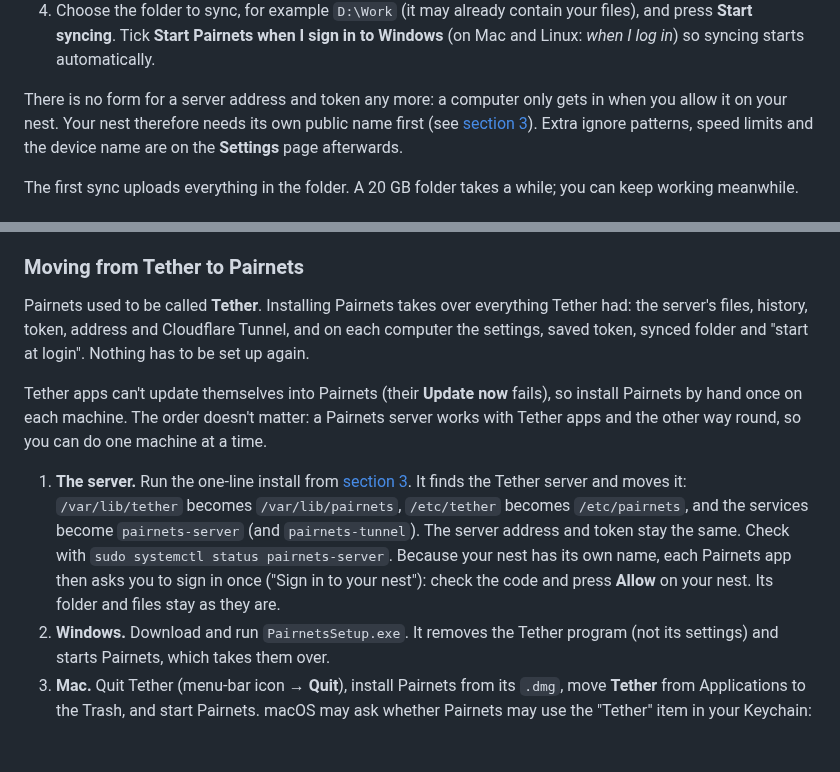
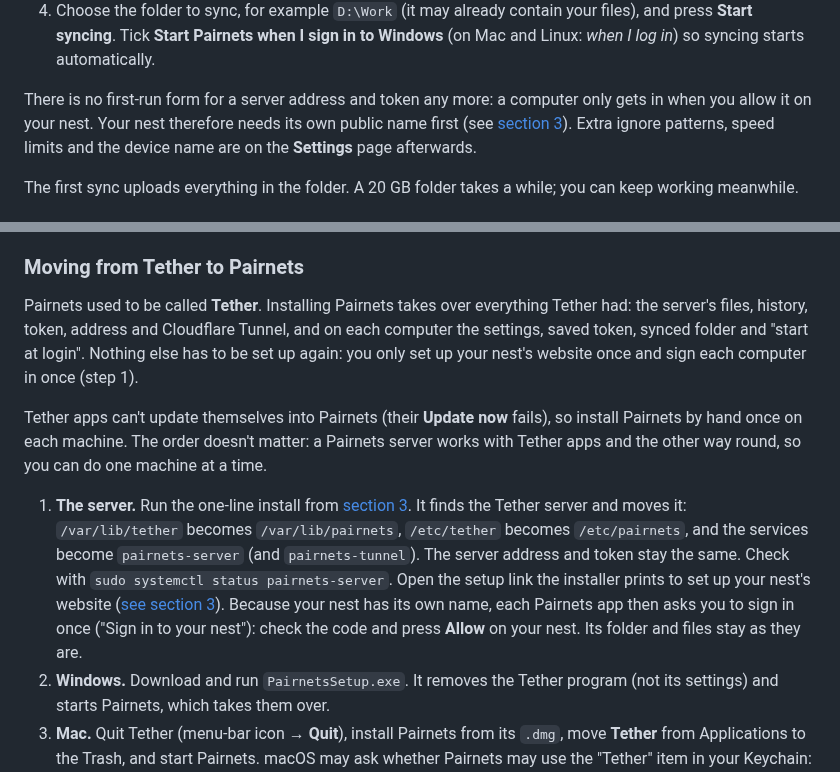
Before and after one commit to MRnigth/Pairnets, a Markdown page: docs/HOWTO.md, 2 parts joined by grey strips. Rendered like a GitHub page; blank space fills up the shorter version.

Commit message:
docs: Tether takeover in the guide starts with the nest's website
After the server moves over, set up the website with the installer's link,
then sign each computer in once; the first-run window has no token form.

```diff
--- a/docs/HOWTO.md
+++ b/docs/HOWTO.md
@@ -238,8 +238,8 @@ the same on Windows, Mac and Linux, and follows your system's light or dark mode
    **Start syncing**. Tick **Start Pairnets when I sign in to Windows** (on Mac and Linux: *when I log
    in*) so syncing starts automatically.
 
-There is no form for a server address and token any more: a computer only gets in when you allow it
-on your nest. Your nest therefore needs its own public name first (see [section 3](#3-install-the-server)).
+There is no first-run form for a server address and token any more: a computer only gets in when
+you allow it on your nest. Your nest therefore needs its own public name first (see [section 3](#3-install-the-server)).
 Extra ignore patterns, speed limits and the device name are on the **Settings** page afterwards.
 
 The first sync uploads everything in the folder. A 20 GB folder takes a while; you can keep
@@ -648,7 +648,8 @@ Updates keep your settings, your nest's name, the sign-ins and your files.
 
 Pairnets used to be called **Tether**. Installing Pairnets takes over everything Tether had: the
 server's files, history, token, address and Cloudflare Tunnel, and on each computer the settings,
-saved token, synced folder and "start at login". Nothing has to be set up again.
+saved token, synced folder and "start at login". Nothing else has to be set up again: you only set
+up your nest's website once and sign each computer in once (step 1).
 
 Tether apps can't update themselves into Pairnets (their **Update now** fails), so install
 Pairnets by hand once on each machine. The order doesn't matter: a Pairnets server works with Tether
@@ -658,9 +659,10 @@ apps and the other way round, so you can do one machine at a time.
    the Tether server and moves it: `/var/lib/tether` becomes `/var/lib/pairnets`, `/etc/tether`
    becomes `/etc/pairnets`, and the services become `pairnets-server` (and `pairnets-tunnel`). The
    server address and token stay the same. Check with `sudo systemctl status pairnets-server`.
-   Because your nest has its own name, each Pairnets app then asks you to sign in once ("Sign in to
-   your nest"): check the code and press **Allow** on your nest. Its folder and files stay as they
-   are.
+   Open the setup link the installer prints to set up your nest's website
+   ([see section 3](#set-up-your-nests-website-once)). Because your nest has its own name, each
+   Pairnets app then asks you to sign in once ("Sign in to your nest"): check the code and press
+   **Allow** on your nest. Its folder and files stay as they are.
 2. **Windows.** Download and run `PairnetsSetup.exe`. It removes the Tether program (not its
    settings) and starts Pairnets, which takes them over.
 3. **Mac.** Quit Tether (menu-bar icon → **Quit**), install Pairnets from its `.dmg`, move
```
